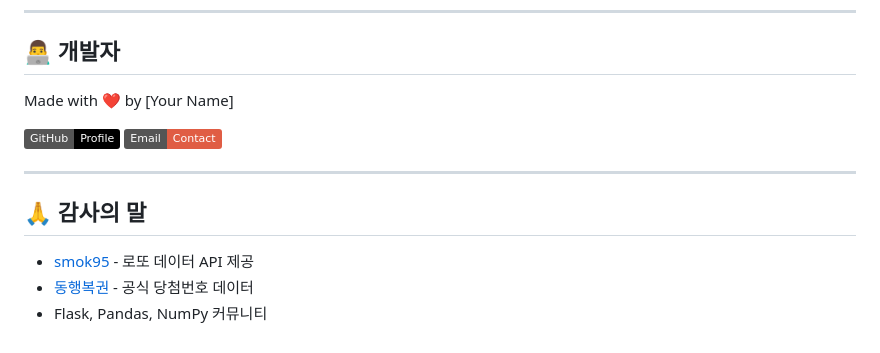
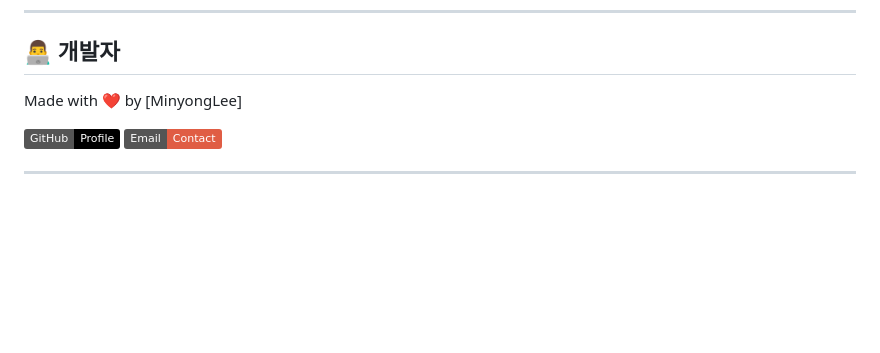
Before and after one commit to dlalsdyd01/lotto-analytics, a Markdown page: README.md, the part around one of its changes. Drawn GitHub-style; badges without logos; blank space fills up the shorter version.

```diff
--- a/README.md
+++ b/README.md
@@ -227,14 +97,8 @@ This project is licensed under the MIT License - see the [LICENSE](LICENSE) file
 ## 👨‍💻 개발자
 
-Made with ❤️ by [Your Name]
+Made with ❤️ by [MinyongLee]
 
 [![GitHub](https://img.shields.io/badge/GitHub-Profile-black?logo=github)](https://github.com/yourusername)
 [![Email](https://img.shields.io/badge/Email-Contact-red?logo=gmail)](mailto:your.email@example.com)
 
 ---
-
-## 🙏 감사의 말
-
-- [smok95](https://github.com/smok95) - 로또 데이터 API 제공
-- [동행복권](https://www.dhlottery.co.kr/) - 공식 당첨번호 데이터
-- Flask, Pandas, NumPy 커뮤니티
```
Also changed, not shown: other parts of README.md (+0 -130 lines).
